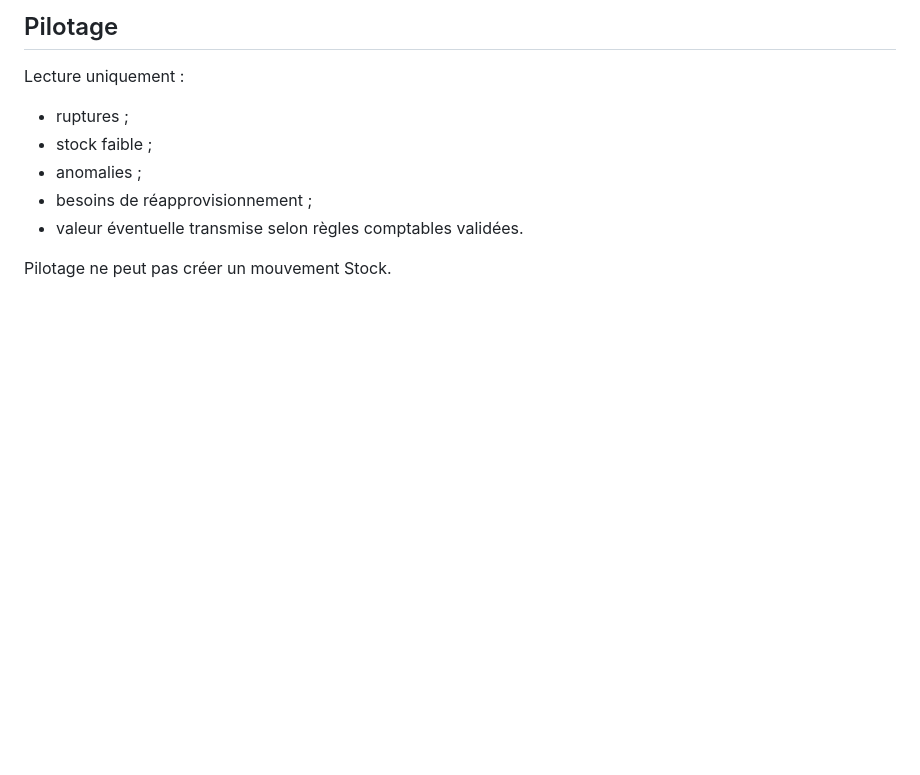
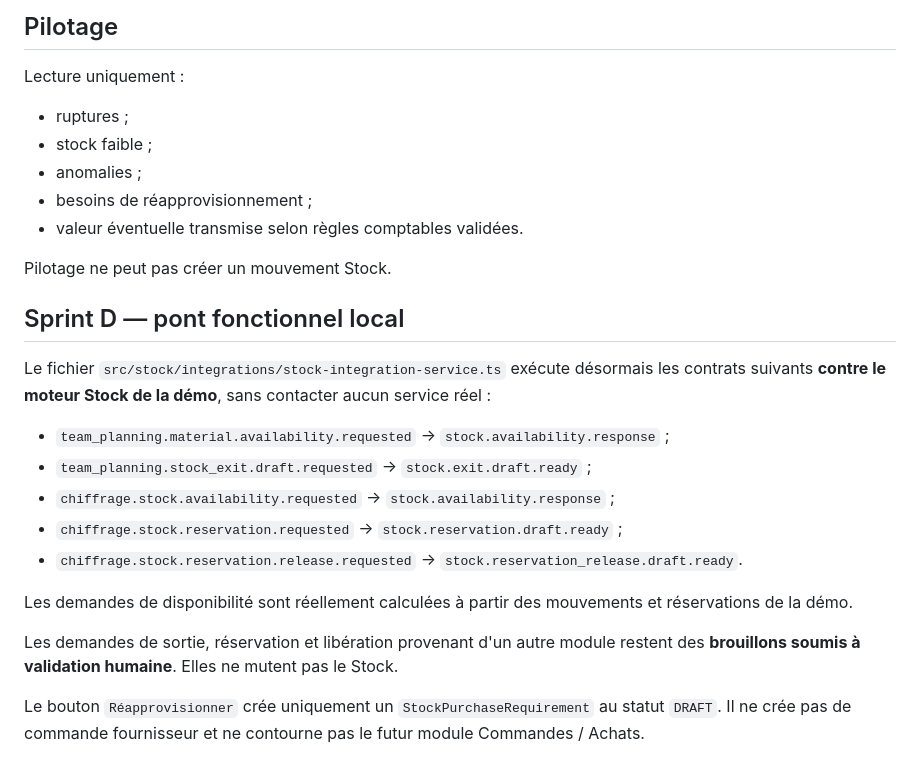
Before and after one commit to thibaultmourlane7/speedarti-stock-demo., a Markdown page: CONNECTORS.md, the part around the change. Drawn GitHub-style; blank space fills up the shorter version.

Commit message:
Sprint D: documente le pont fonctionnel local

```diff
--- a/CONNECTORS.md
+++ b/CONNECTORS.md
@@ -96,3 +96,20 @@ Lecture uniquement :
 - valeur éventuelle transmise selon règles comptables validées.
 
 Pilotage ne peut pas créer un mouvement Stock.
+
+
+## Sprint D — pont fonctionnel local
+
+Le fichier `src/stock/integrations/stock-integration-service.ts` exécute désormais les contrats suivants **contre le moteur Stock de la démo**, sans contacter aucun service réel :
+
+- `team_planning.material.availability.requested` → `stock.availability.response` ;
+- `team_planning.stock_exit.draft.requested` → `stock.exit.draft.ready` ;
+- `chiffrage.stock.availability.requested` → `stock.availability.response` ;
+- `chiffrage.stock.reservation.requested` → `stock.reservation.draft.ready` ;
+- `chiffrage.stock.reservation.release.requested` → `stock.reservation_release.draft.ready`.
+
+Les demandes de disponibilité sont réellement calculées à partir des mouvements et réservations de la démo.
+
+Les demandes de sortie, réservation et libération provenant d'un autre module restent des **brouillons soumis à validation humaine**. Elles ne mutent pas le Stock.
+
+Le bouton `Réapprovisionner` crée uniquement un `StockPurchaseRequirement` au statut `DRAFT`. Il ne crée pas de commande fournisseur et ne contourne pas le futur module Commandes / Achats.
```
